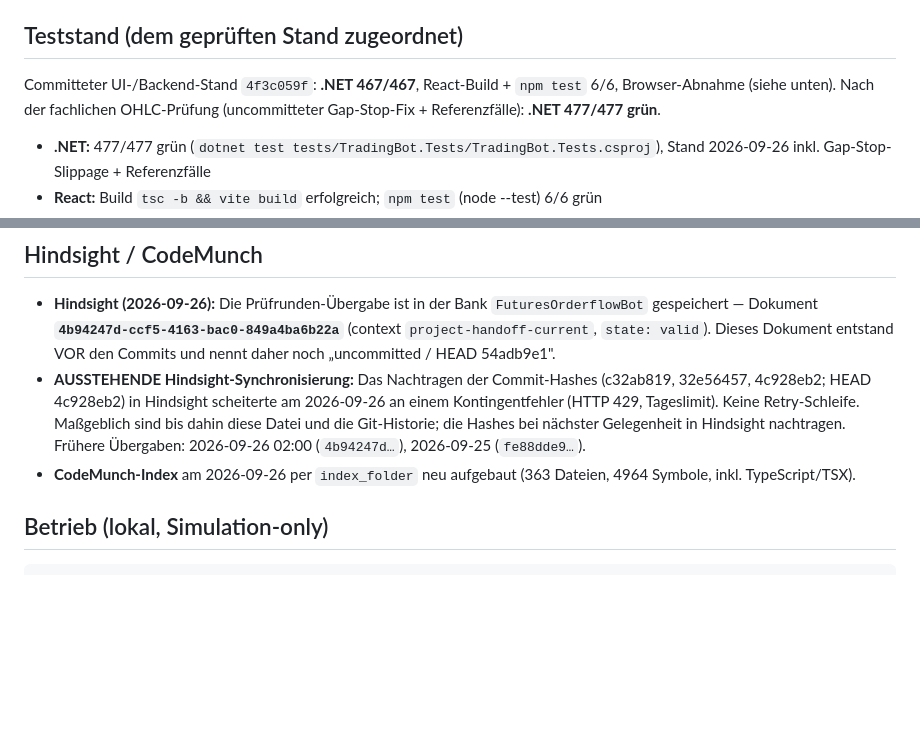
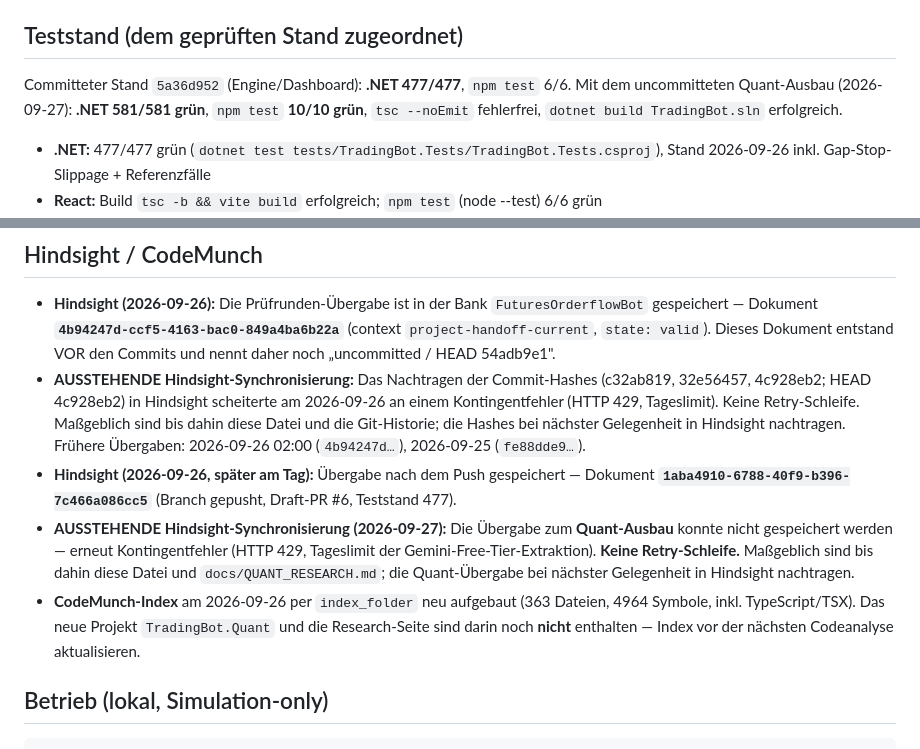
Before and after one commit to ReisMitEnte20/FuturesOrderflowBot, a Markdown page: docs/HANDOFF_CURRENT_STATE.md, 2 parts joined by grey strips. Drawn GitHub-style; blank space fills up the shorter version.

```diff
--- a/docs/HANDOFF_CURRENT_STATE.md
+++ b/docs/HANDOFF_CURRENT_STATE.md
@@ -42,7 +44,9 @@
 
 ## Teststand (dem geprüften Stand zugeordnet)
 
-Committeter UI-/Backend-Stand `4f3c059f`: **.NET 467/467**, React-Build + `npm test` 6/6, Browser-Abnahme (siehe unten). Nach der fachlichen OHLC-Prüfung (uncommitteter Gap-Stop-Fix + Referenzfälle): **.NET 477/477 grün**.
+Committeter Stand `5a36d952` (Engine/Dashboard): **.NET 477/477**, `npm test` 6/6.
+Mit dem uncommitteten Quant-Ausbau (2026-09-27): **.NET 581/581 grün**, `npm test` **10/10 grün**,
+`tsc --noEmit` fehlerfrei, `dotnet build TradingBot.sln` erfolgreich.
 
 - **.NET:** 477/477 grün (`dotnet test tests/TradingBot.Tests/TradingBot.Tests.csproj`), Stand 2026-09-26 inkl. Gap-Stop-Slippage + Referenzfälle
 - **React:** Build `tsc -b && vite build` erfolgreich; `npm test` (node --test) 6/6 grün
@@ -69,7 +107,9 @@ Committeter UI-/Backend-Stand `4f3c059f`: **.NET 467/467**, React-Build + `npm t
 
 - **Hindsight (2026-09-26):** Die Prüfrunden-Übergabe ist in der Bank `FuturesOrderflowBot` gespeichert — Dokument **`4b94247d-ccf5-4163-bac0-849a4ba6b22a`** (context `project-handoff-current`, `state: valid`). Dieses Dokument entstand VOR den Commits und nennt daher noch „uncommitted / HEAD 54adb9e1".
 - **AUSSTEHENDE Hindsight-Synchronisierung:** Das Nachtragen der Commit-Hashes (c32ab819, 32e56457, 4c928eb2; HEAD 4c928eb2) in Hindsight scheiterte am 2026-09-26 an einem Kontingentfehler (HTTP 429, Tageslimit). Keine Retry-Schleife. Maßgeblich sind bis dahin diese Datei und die Git-Historie; die Hashes bei nächster Gelegenheit in Hindsight nachtragen. Frühere Übergaben: 2026-09-26 02:00 (`4b94247d…`), 2026-09-25 (`fe88dde9…`).
-- **CodeMunch-Index** am 2026-09-26 per `index_folder` neu aufgebaut (363 Dateien, 4964 Symbole, inkl. TypeScript/TSX).
+- **Hindsight (2026-09-26, später am Tag):** Übergabe nach dem Push gespeichert — Dokument **`1aba4910-6788-40f9-b396-7c466a086cc5`** (Branch gepusht, Draft-PR #6, Teststand 477).
+- **AUSSTEHENDE Hindsight-Synchronisierung (2026-09-27):** Die Übergabe zum **Quant-Ausbau** konnte nicht gespeichert werden — erneut Kontingentfehler (HTTP 429, Tageslimit der Gemini-Free-Tier-Extraktion). **Keine Retry-Schleife.** Maßgeblich sind bis dahin diese Datei und `docs/QUANT_RESEARCH.md`; die Quant-Übergabe bei nächster Gelegenheit in Hindsight nachtragen.
+- **CodeMunch-Index** am 2026-09-26 per `index_folder` neu aufgebaut (363 Dateien, 4964 Symbole, inkl. TypeScript/TSX). Das neue Projekt `TradingBot.Quant` und die Research-Seite sind darin noch **nicht** enthalten — Index vor der nächsten Codeanalyse aktualisieren.
 
 ## Betrieb (lokal, Simulation-only)
 
```
Also changed, not shown: other parts of docs/HANDOFF_CURRENT_STATE.md (+43 -3 lines), data/benchmarks/README.md (added, +45 -0 lines), docs/QUANT_RESEARCH.md (added, +278 -0 lines).
